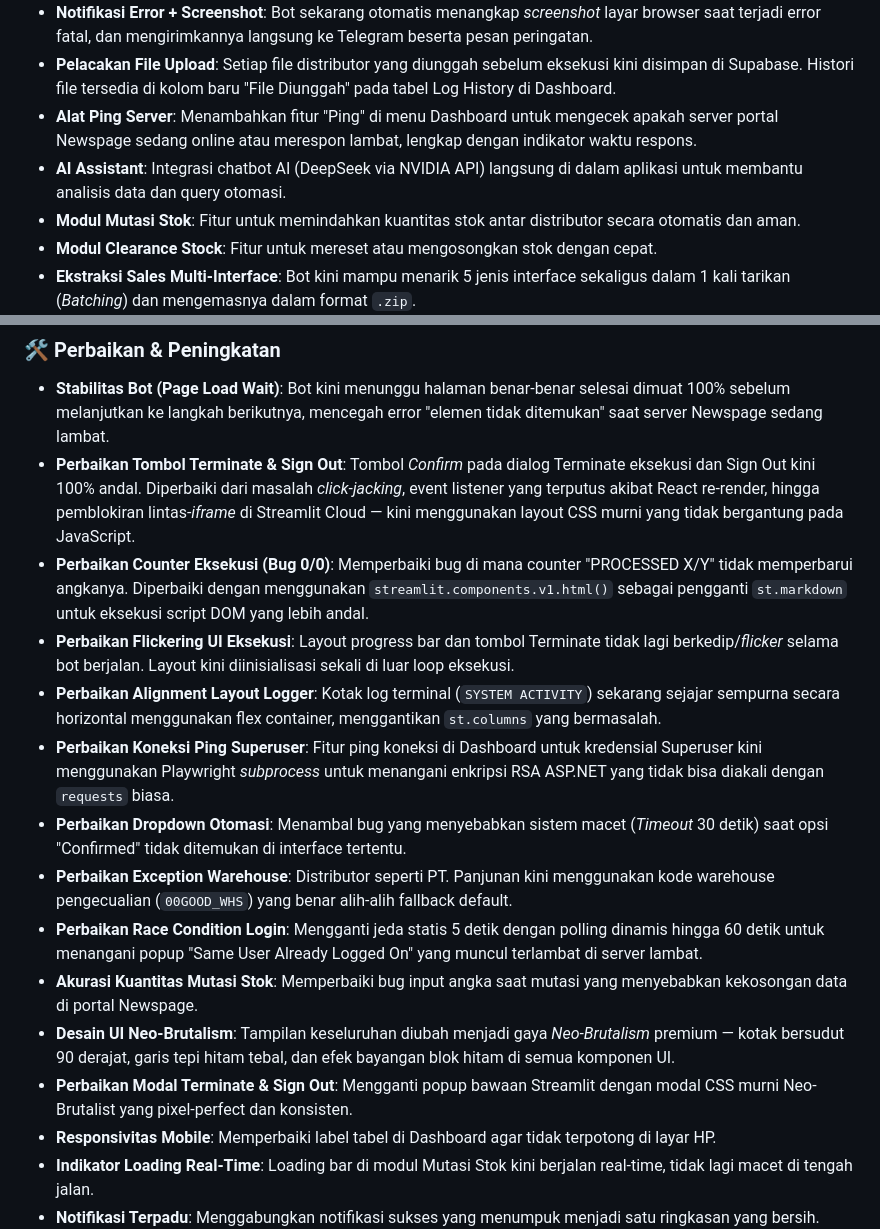
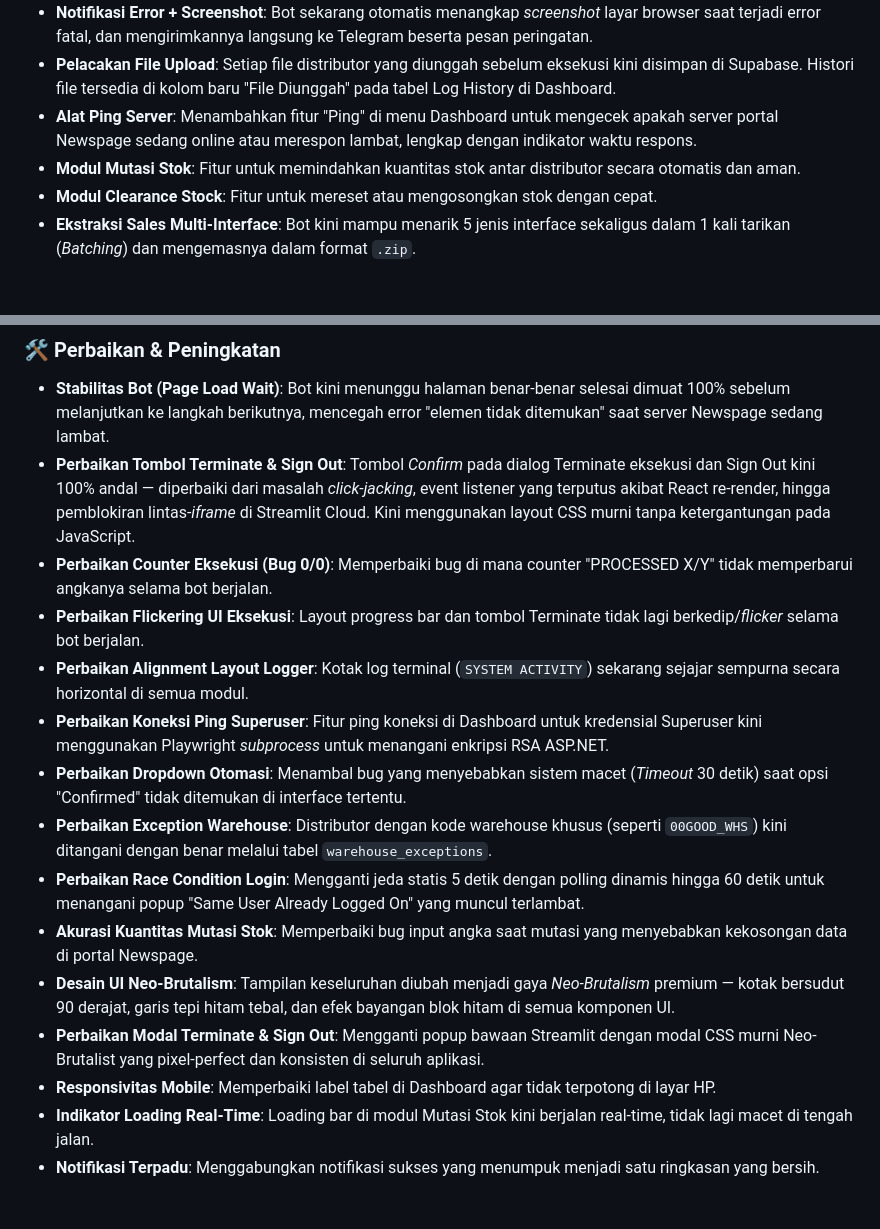
Before and after one commit to nerfbreak/newspage_automation, a Markdown page: CHANGELOG.md, 2 parts joined by grey strips. Rendered like a GitHub page; blank space fills up the shorter version.

```diff
--- a/CHANGELOG.md
+++ b/CHANGELOG.md
@@ -12,7 +12,6 @@ Berikut adalah pembaruan terbaru pada sistem otomasi Newspage:
 - **Notifikasi Error + Screenshot**: Bot sekarang otomatis menangkap *screenshot* layar browser saat terjadi error fatal, dan mengirimkannya langsung ke Telegram beserta pesan peringatan.
 - **Pelacakan File Upload**: Setiap file distributor yang diunggah sebelum eksekusi kini disimpan di Supabase. Histori file tersedia di kolom baru "File Diunggah" pada tabel Log History di Dashboard.
 - **Alat Ping Server**: Menambahkan fitur "Ping" di menu Dashboard untuk mengecek apakah server portal Newspage sedang online atau merespon lambat, lengkap dengan indikator waktu respons.
-- **AI Assistant**: Integrasi chatbot AI (DeepSeek via NVIDIA API) langsung di dalam aplikasi untuk membantu analisis data dan query otomasi.
 - **Modul Mutasi Stok**: Fitur untuk memindahkan kuantitas stok antar distributor secara otomatis dan aman.
 - **Modul Clearance Stock**: Fitur untuk mereset atau mengosongkan stok dengan cepat.
 - **Ekstraksi Sales Multi-Interface**: Bot kini mampu menarik 5 jenis interface sekaligus dalam 1 kali tarikan (*Batching*) dan mengemasnya dalam format `.zip`.
@@ -25,17 +24,17 @@ Berikut adalah pembaruan terbaru pada sistem otomasi Newspage:
 ### 🛠️ Perbaikan & Peningkatan
 
 - **Stabilitas Bot (Page Load Wait)**: Bot kini menunggu halaman benar-benar selesai dimuat 100% sebelum melanjutkan ke langkah berikutnya, mencegah error "elemen tidak ditemukan" saat server Newspage sedang lambat.
-- **Perbaikan Tombol Terminate & Sign Out**: Tombol *Confirm* pada dialog Terminate eksekusi dan Sign Out kini 100% andal. Diperbaiki dari masalah *click-jacking*, event listener yang terputus akibat React re-render, hingga pemblokiran lintas-*iframe* di Streamlit Cloud — kini menggunakan layout CSS murni yang tidak bergantung pada JavaScript.
-- **Perbaikan Counter Eksekusi (Bug 0/0)**: Memperbaiki bug di mana counter "PROCESSED X/Y" tidak memperbarui angkanya. Diperbaiki dengan menggunakan `streamlit.components.v1.html()` sebagai pengganti `st.markdown` untuk eksekusi script DOM yang lebih andal.
-- **Perbaikan Flickering UI Eksekusi**: Layout progress bar dan tombol Terminate tidak lagi berkedip/*flicker* selama bot berjalan. Layout kini diinisialisasi sekali di luar loop eksekusi.
-- **Perbaikan Alignment Layout Logger**: Kotak log terminal (`SYSTEM ACTIVITY`) sekarang sejajar sempurna secara horizontal menggunakan flex container, menggantikan `st.columns` yang bermasalah.
-- **Perbaikan Koneksi Ping Superuser**: Fitur ping koneksi di Dashboard untuk kredensial Superuser kini menggunakan Playwright *subprocess* untuk menangani enkripsi RSA ASP.NET yang tidak bisa diakali dengan `requests` biasa.
+- **Perbaikan Tombol Terminate & Sign Out**: Tombol *Confirm* pada dialog Terminate eksekusi dan Sign Out kini 100% andal — diperbaiki dari masalah *click-jacking*, event listener yang terputus akibat React re-render, hingga pemblokiran lintas-*iframe* di Streamlit Cloud. Kini menggunakan layout CSS murni tanpa ketergantungan pada JavaScript.
+- **Perbaikan Counter Eksekusi (Bug 0/0)**: Memperbaiki bug di mana counter "PROCESSED X/Y" tidak memperbarui angkanya selama bot berjalan.
+- **Perbaikan Flickering UI Eksekusi**: Layout progress bar dan tombol Terminate tidak lagi berkedip/*flicker* selama bot berjalan.
+- **Perbaikan Alignment Layout Logger**: Kotak log terminal (`SYSTEM ACTIVITY`) sekarang sejajar sempurna secara horizontal di semua modul.
+- **Perbaikan Koneksi Ping Superuser**: Fitur ping koneksi di Dashboard untuk kredensial Superuser kini menggunakan Playwright *subprocess* untuk menangani enkripsi RSA ASP.NET.
 - **Perbaikan Dropdown Otomasi**: Menambal bug yang menyebabkan sistem macet (*Timeout* 30 detik) saat opsi "Confirmed" tidak ditemukan di interface tertentu.
-- **Perbaikan Exception Warehouse**: Distributor seperti PT. Panjunan kini menggunakan kode warehouse pengecualian (`00GOOD_WHS`) yang benar alih-alih fallback default.
-- **Perbaikan Race Condition Login**: Mengganti jeda statis 5 detik dengan polling dinamis hingga 60 detik untuk menangani popup "Same User Already Logged On" yang muncul terlambat di server lambat.
+- **Perbaikan Exception Warehouse**: Distributor dengan kode warehouse khusus (seperti `00GOOD_WHS`) kini ditangani dengan benar melalui tabel `warehouse_exceptions`.
+- **Perbaikan Race Condition Login**: Mengganti jeda statis 5 detik dengan polling dinamis hingga 60 detik untuk menangani popup "Same User Already Logged On" yang muncul terlambat.
 - **Akurasi Kuantitas Mutasi Stok**: Memperbaiki bug input angka saat mutasi yang menyebabkan kekosongan data di portal Newspage.
 - **Desain UI Neo-Brutalism**: Tampilan keseluruhan diubah menjadi gaya *Neo-Brutalism* premium — kotak bersudut 90 derajat, garis tepi hitam tebal, dan efek bayangan blok hitam di semua komponen UI.
-- **Perbaikan Modal Terminate & Sign Out**: Mengganti popup bawaan Streamlit dengan modal CSS murni Neo-Brutalist yang pixel-perfect dan konsisten.
+- **Perbaikan Modal Terminate & Sign Out**: Mengganti popup bawaan Streamlit dengan modal CSS murni Neo-Brutalist yang pixel-perfect dan konsisten di seluruh aplikasi.
 - **Responsivitas Mobile**: Memperbaiki label tabel di Dashboard agar tidak terpotong di layar HP.
 - **Indikator Loading Real-Time**: Loading bar di modul Mutasi Stok kini berjalan real-time, tidak lagi macet di tengah jalan.
 - **Notifikasi Terpadu**: Menggabungkan notifikasi sukses yang menumpuk menjadi satu ringkasan yang bersih.
```
Also changed, not shown: README.md (+1 -7 lines).
